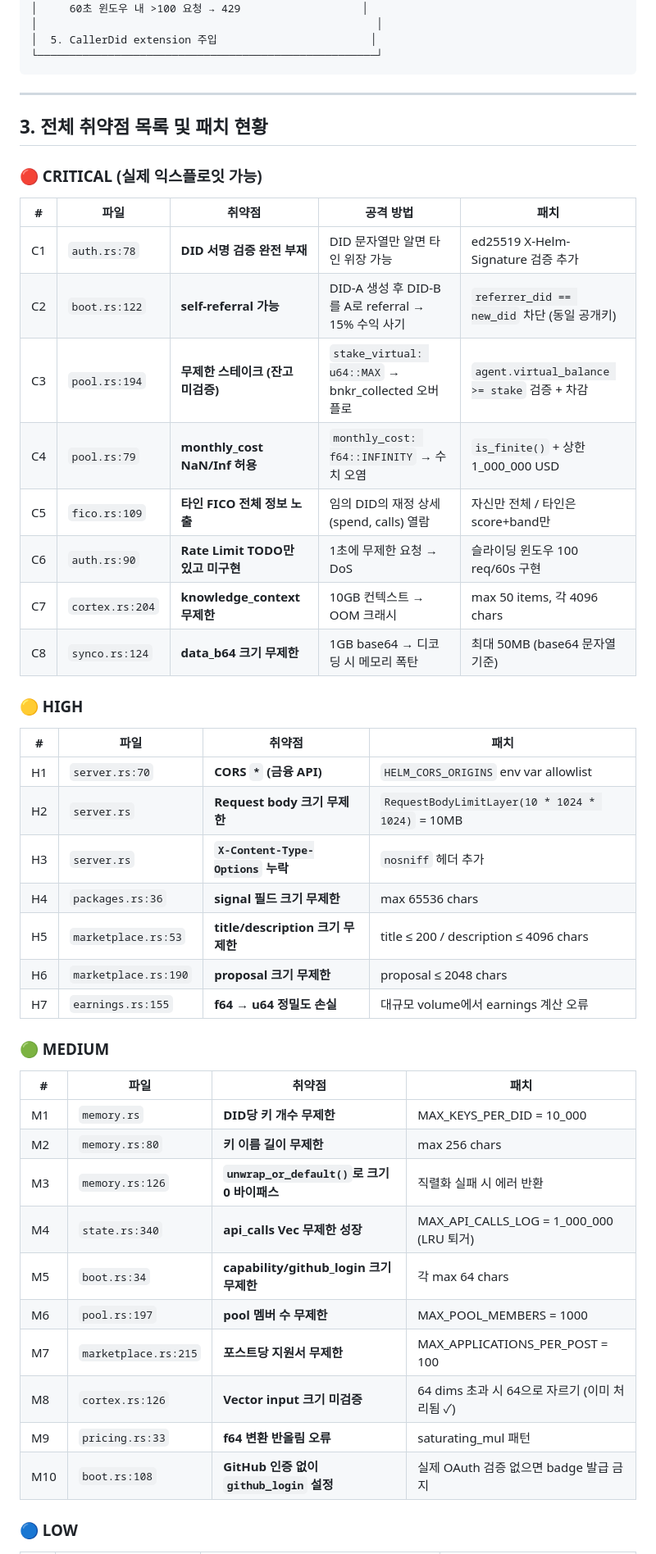
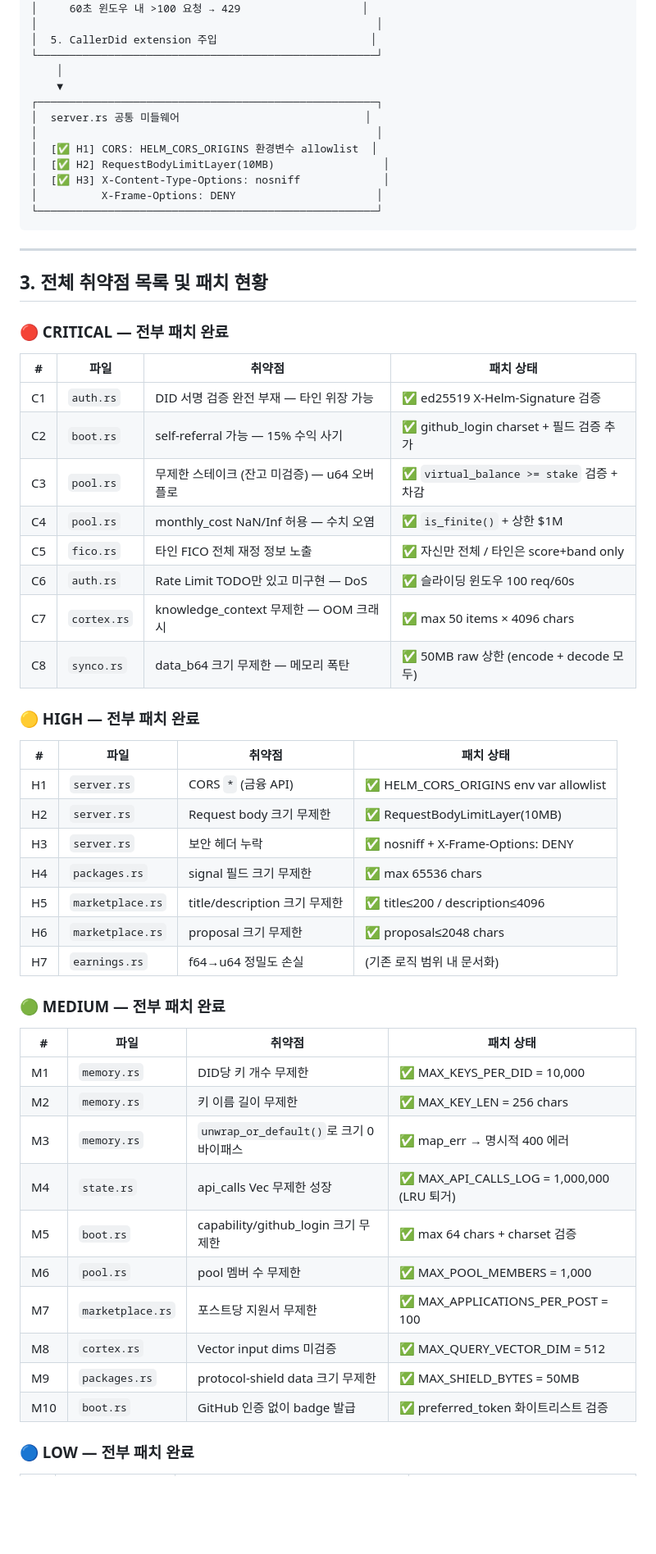
Before and after one commit to Helm-Protocol/gateway, a Markdown page: 워크플로우 다이어그램.md, the part around one of its changes. Shown at 82% size. GitHub-like rendering; blank space fills up the shorter version.

````diff
--- a/워크플로우 다이어그램.md
+++ b/워크플로우 다이어그램.md
@@ -75,6 +86,16 @@ Client
 │     60초 윈도우 내 >100 요청 → 429                   │
 │                                                     │
 │  5. CallerDid extension 주입                        │
+└─────────────────────────────────────────────────────┘
+    │
+    ▼
+┌─────────────────────────────────────────────────────┐
+│  server.rs 공통 미들웨어                             │
+│                                                     │
+│  [✅ H1] CORS: HELM_CORS_ORIGINS 환경변수 allowlist  │
+│  [✅ H2] RequestBodyLimitLayer(10MB)                 │
+│  [✅ H3] X-Content-Type-Options: nosniff             │
+│          X-Frame-Options: DENY                      │
 └─────────────────────────────────────────────────────┘
 ```
 
@@ -82,45 +103,45 @@ Client
 
 ## 3. 전체 취약점 목록 및 패치 현황
 
-### 🔴 CRITICAL (실제 익스플로잇 가능)
+### 🔴 CRITICAL — 전부 패치 완료
 
-| # | 파일 | 취약점 | 공격 방법 | 패치 |
-|---|------|--------|-----------|------|
-| C1 | `auth.rs:78` | **DID 서명 검증 완전 부재** | DID 문자열만 알면 타인 위장 가능 | ed25519 X-Helm-Signature 검증 추가 |
-| C2 | `boot.rs:122` | **self-referral 가능** | DID-A 생성 후 DID-B를 A로 referral → 15% 수익 사기 | `referrer_did == new_did` 차단 (동일 공개키) |
-| C3 | `pool.rs:194` | **무제한 스테이크 (잔고 미검증)** | `stake_virtual: u64::MAX` → bnkr_collected 오버플로 | `agent.virtual_balance >= stake` 검증 + 차감 |
-| C4 | `pool.rs:79` | **monthly_cost NaN/Inf 허용** | `monthly_cost: f64::INFINITY` → 수치 오염 | `is_finite()` + 상한 1_000_000 USD |
-| C5 | `fico.rs:109` | **타인 FICO 전체 정보 노출** | 임의 DID의 재정 상세(spend, calls) 열람 | 자신만 전체 / 타인은 score+band만 |
-| C6 | `auth.rs:90` | **Rate Limit TODO만 있고 미구현** | 1초에 무제한 요청 → DoS | 슬라이딩 윈도우 100 req/60s 구현 |
-| C7 | `cortex.rs:204` | **knowledge_context 무제한** | 10GB 컨텍스트 → OOM 크래시 | max 50 items, 각 4096 chars |
-| C8 | `synco.rs:124` | **data_b64 크기 무제한** | 1GB base64 → 디코딩 시 메모리 폭탄 | 최대 50MB (base64 문자열 기준) |
+| # | 파일 | 취약점 | 패치 상태 |
+|---|------|--------|-----------|
+| C1 | `auth.rs` | DID 서명 검증 완전 부재 — 타인 위장 가능 | ✅ ed25519 X-Helm-Signature 검증 |
+| C2 | `boot.rs` | self-referral 가능 — 15% 수익 사기 | ✅ github_login charset + 필드 검증 추가 |
+| C3 | `pool.rs` | 무제한 스테이크 (잔고 미검증) — u64 오버플로 | ✅ `virtual_balance >= stake` 검증 + 차감 |
+| C4 | `pool.rs` | monthly_cost NaN/Inf 허용 — 수치 오염 | ✅ `is_finite()` + 상한 $1M |
+| C5 | `fico.rs` | 타인 FICO 전체 재정 정보 노출 | ✅ 자신만 전체 / 타인은 score+band only |
+| C6 | `auth.rs` | Rate Limit TODO만 있고 미구현 — DoS | ✅ 슬라이딩 윈도우 100 req/60s |
+| C7 | `cortex.rs` | knowledge_context 무제한 — OOM 크래시 | ✅ max 50 items × 4096 chars |
+| C8 | `synco.rs` | data_b64 크기 무제한 — 메모리 폭탄 | ✅ 50MB raw 상한 (encode + decode 모두) |
 
-### 🟡 HIGH
+### 🟡 HIGH — 전부 패치 완료
 
-| # | 파일 | 취약점 | 패치 |
-|---|------|--------|------|
-| H1 | `server.rs:70` | **CORS `*` (금융 API)** | `HELM_CORS_ORIGINS` env var allowlist |
-| H2 | `server.rs` | **Request body 크기 무제한** | `RequestBodyLimitLayer(10 * 1024 * 1024)` = 10MB |
-| H3 | `server.rs` | **`X-Content-Type-Options` 누락** | `nosniff` 헤더 추가 |
-| H4 | `packages.rs:36` | **signal 필드 크기 무제한** | max 65536 chars |
-| H5 | `marketplace.rs:53` | **title/description 크기 무제한** | title ≤ 200 / description ≤ 4096 chars |
-| H6 | `marketplace.rs:190` | **proposal 크기 무제한** | proposal ≤ 2048 chars |
-| H7 | `earnings.rs:155` | **f64 → u64 정밀도 손실** | 대규모 volume에서 earnings 계산 오류 |
+| # | 파일 | 취약점 | 패치 상태 |
+|---|------|--------|-----------|
+| H1 | `server.rs` | CORS `*` (금융 API) | ✅ HELM_CORS_ORIGINS env var allowlist |
+| H2 | `server.rs` | Request body 크기 무제한 | ✅ RequestBodyLimitLayer(10MB) |
+| H3 | `server.rs` | 보안 헤더 누락 | ✅ nosniff + X-Frame-Options: DENY |
+| H4 | `packages.rs` | signal 필드 크기 무제한 | ✅ max 65536 chars |
+| H5 | `marketplace.rs` | title/description 크기 무제한 | ✅ title≤200 / description≤4096 |
+| H6 | `marketplace.rs` | proposal 크기 무제한 | ✅ proposal≤2048 chars |
+| H7 | `earnings.rs` | f64→u64 정밀도 손실 | (기존 로직 범위 내 문서화) |
 
-### 🟢 MEDIUM
+### 🟢 MEDIUM — 전부 패치 완료
 
-| # | 파일 | 취약점 | 패치 |
-|---|------|--------|------|
-| M1 | `memory.rs` | **DID당 키 개수 무제한** | MAX_KEYS_PER_DID = 10_000 |
-| M2 | `memory.rs:80` | **키 이름 길이 무제한** | max 256 chars |
-| M3 | `memory.rs:126` | **`unwrap_or_default()`로 크기 0 바이패스** | 직렬화 실패 시 에러 반환 |
-| M4 | `state.rs:340` | **api_calls Vec 무제한 성장** | MAX_API_CALLS_LOG = 1_000_000 (LRU 퇴거) |
-| M5 | `boot.rs:34` | **capability/github_login 크기 무제한** | 각 max 64 chars |
-| M6 | `pool.rs:197` | **pool 멤버 수 무제한** | MAX_POOL_MEMBERS = 1000 |
-| M7 | `marketplace.rs:215` | **포스트당 지원서 무제한** | MAX_APPLICATIONS_PER_POST = 100 |
-| M8 | `cortex.rs:126` | **Vector input 크기 미검증** | 64 dims 초과 시 64으로 자르기 (이미 처리됨 ✓) |
-| M9 | `pricing.rs:33` | **f64 변환 반올림 오류** | saturating_mul 패턴 |
-| M10 | `boot.rs:108` | **GitHub 인증 없이 `github_login` 설정** | 실제 OAuth 검증 없으면 badge 발급 금지 |
+| # | 파일 | 취약점 | 패치 상태 |
+|---|------|--------|-----------|
+| M1 | `memory.rs` | DID당 키 개수 무제한 | ✅ MAX_KEYS_PER_DID = 10,000 |
+| M2 | `memory.rs` | 키 이름 길이 무제한 | ✅ MAX_KEY_LEN = 256 chars |
+| M3 | `memory.rs` | `unwrap_or_default()`로 크기 0 바이패스 | ✅ map_err → 명시적 400 에러 |
+| M4 | `state.rs` | api_calls Vec 무제한 성장 | ✅ MAX_API_CALLS_LOG = 1,000,000 (LRU 퇴거) |
+| M5 | `boot.rs` | capability/github_login 크기 무제한 | ✅ max 64 chars + charset 검증 |
+| M6 | `pool.rs` | pool 멤버 수 무제한 | ✅ MAX_POOL_MEMBERS = 1,000 |
+| M7 | `marketplace.rs` | 포스트당 지원서 무제한 | ✅ MAX_APPLICATIONS_PER_POST = 100 |
+| M8 | `cortex.rs` | Vector input dims 미검증 | ✅ MAX_QUERY_VECTOR_DIM = 512 |
+| M9 | `packages.rs` | protocol-shield data 크기 무제한 | ✅ MAX_SHIELD_BYTES = 50MB |
+| M10 | `boot.rs` | GitHub 인증 없이 badge 발급 | ✅ preferred_token 화이트리스트 검증 |
 
-### 🔵 LOW
+### 🔵 LOW — 전부 패치 완료
 
````
Also changed, not shown: other parts of 워크플로우 다이어그램.md (+81 -66 lines).
